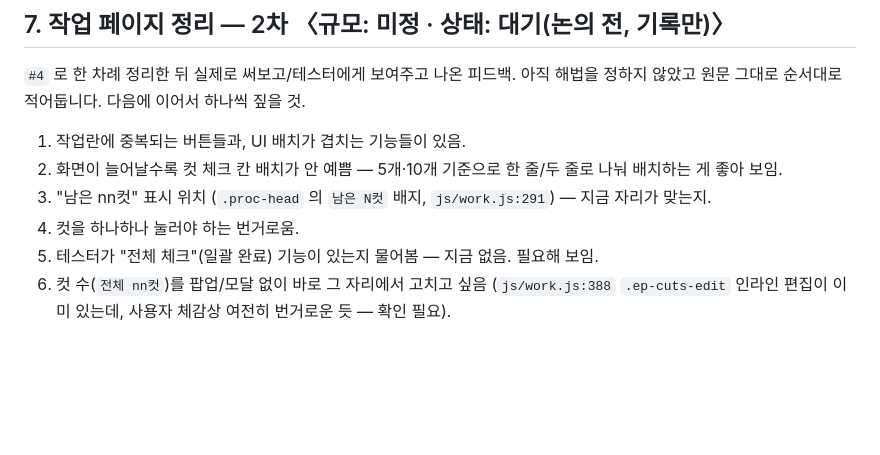
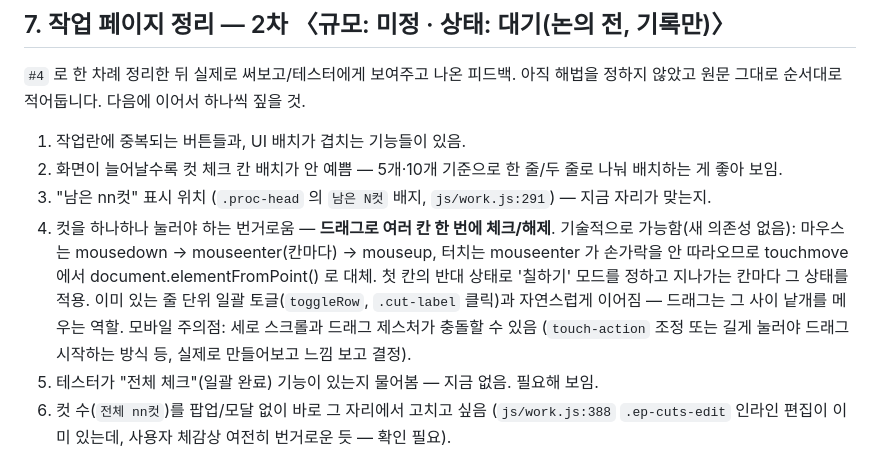
Before and after one commit to 9ae9oo/9ae9oo.github.io, a Markdown page: docs/plan-v3.md, the part around the change. Rendered like a GitHub page; blank space fills up the shorter version.

Commit message:
docs: #7-4 드래그 체크 — 마우스/터치 기술 검토 반영
새 의존성 없이 가능. 마우스는 mousedown+mouseenter+mouseup, 터치는
mouseenter 가 없어 touchmove + elementFromPoint 로 대체. 이미 있는
toggleRow(줄 단위 일괄 토글)와 자연스럽게 이어짐. 모바일 스크롤과의
제스처 충돌은 실제로 만들어보고 결정하기로 기록.

Co-Authored-By: Claude Sonnet 5 <noreply@anthropic.com>

```diff
--- a/docs/plan-v3.md
+++ b/docs/plan-v3.md
@@ -230,7 +230,14 @@
 1. 작업란에 중복되는 버튼들과, UI 배치가 겹치는 기능들이 있음.
 2. 화면이 늘어날수록 컷 체크 칸 배치가 안 예쁨 — 5개·10개 기준으로 한 줄/두 줄로 나눠 배치하는 게 좋아 보임.
 3. "남은 nn컷" 표시 위치 (`.proc-head` 의 `남은 N컷` 배지, `js/work.js:291`) — 지금 자리가 맞는지.
-4. 컷을 하나하나 눌러야 하는 번거로움.
+4. 컷을 하나하나 눌러야 하는 번거로움 — **드래그로 여러 칸 한 번에 체크/해제**.
+   기술적으로 가능함(새 의존성 없음): 마우스는 mousedown → mouseenter(칸마다) → mouseup,
+   터치는 mouseenter 가 손가락을 안 따라오므로 touchmove 에서 document.elementFromPoint() 로
+   대체. 첫 칸의 반대 상태로 '칠하기' 모드를 정하고 지나가는 칸마다 그 상태를 적용.
+   이미 있는 줄 단위 일괄 토글(`toggleRow`, `.cut-label` 클릭)과 자연스럽게 이어짐 — 드래그는
+   그 사이 낱개를 메우는 역할.
+   모바일 주의점: 세로 스크롤과 드래그 제스처가 충돌할 수 있음 (`touch-action` 조정 또는
+   길게 눌러야 드래그 시작하는 방식 등, 실제로 만들어보고 느낌 보고 결정).
 5. 테스터가 "전체 체크"(일괄 완료) 기능이 있는지 물어봄 — 지금 없음. 필요해 보임.
 6. 컷 수(`전체 nn컷`)를 팝업/모달 없이 바로 그 자리에서 고치고 싶음
    (`js/work.js:388` `.ep-cuts-edit` 인라인 편집이 이미 있는데, 사용자 체감상 여전히 번거로운 듯 — 확인 필요).
```
